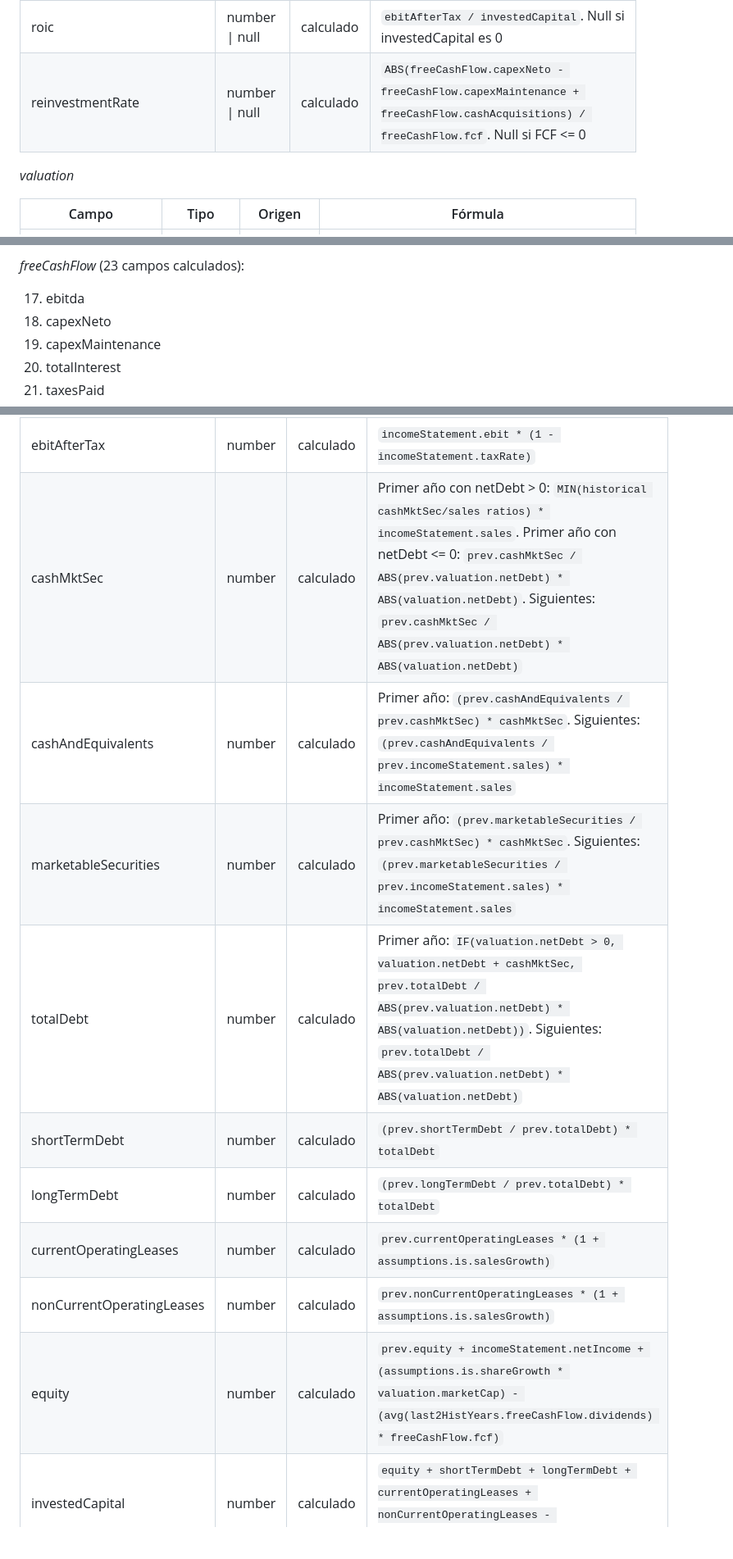
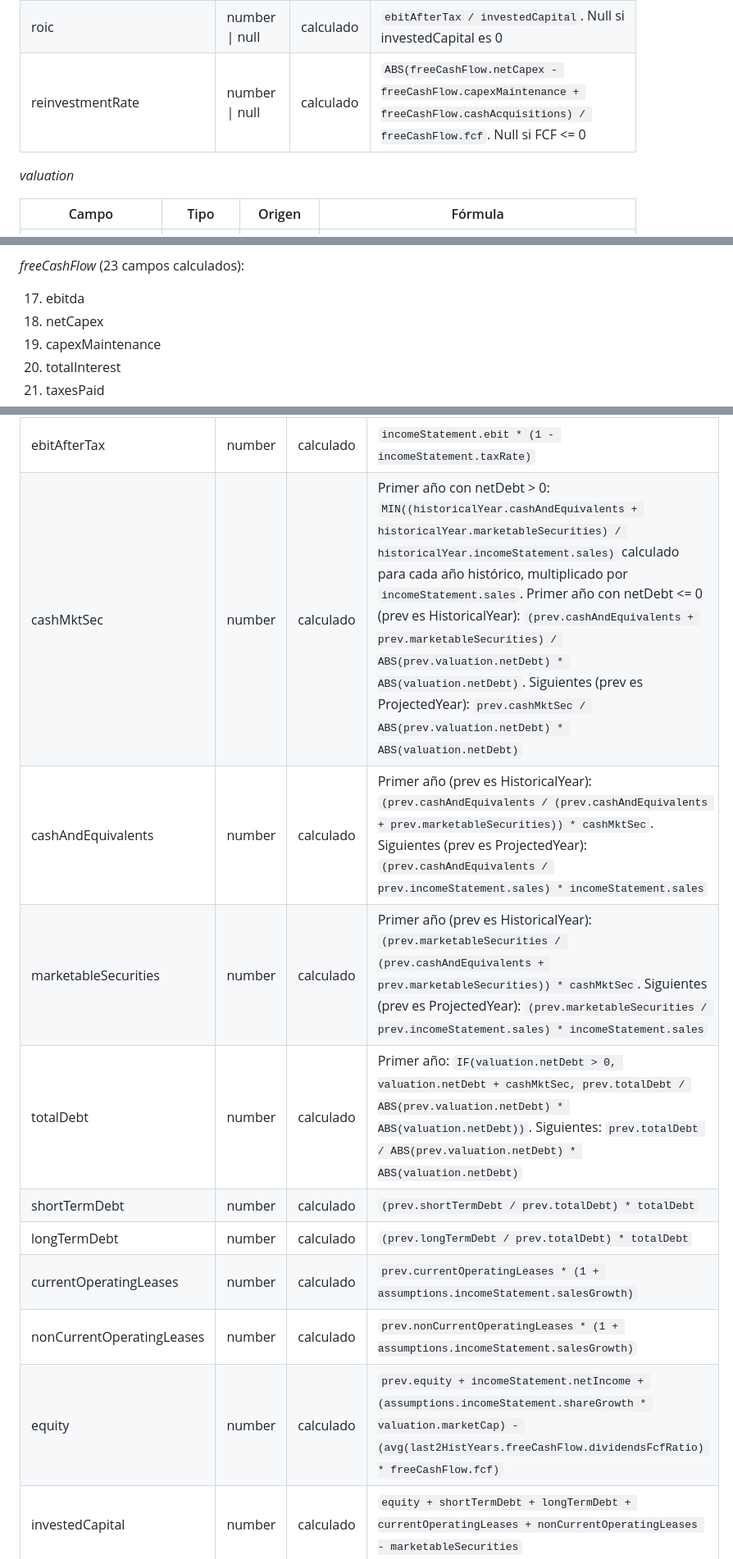
Before and after one commit to kaybe-tech/market-watcher, a Markdown page: docs/prd/engine.md, 3 parts joined by grey strips. Shown at 82% size. Drawn GitHub-style; blank space fills up the shorter version.

```diff
--- a/docs/prd/engine.md
+++ b/docs/prd/engine.md
@@ -175,7 +176,7 @@ HistoricalYear
 | investedCapital | number | calculado | `equity + shortTermDebt + longTermDebt + currentOperatingLeases + nonCurrentOperatingLeases - marketableSecurities` |
 | roe | number \| null | calculado | `incomeStatement.netIncome / equity`. Null si equity es 0 |
 | roic | number \| null | calculado | `ebitAfterTax / investedCapital`. Null si investedCapital es 0 |
-| reinvestmentRate | number \| null | calculado | `ABS(freeCashFlow.capexNeto - freeCashFlow.capexMaintenance + freeCashFlow.cashAcquisitions) / freeCashFlow.fcf`. Null si FCF <= 0 |
+| reinvestmentRate | number \| null | calculado | `ABS(freeCashFlow.netCapex - freeCashFlow.capexMaintenance + freeCashFlow.cashAcquisitions) / freeCashFlow.fcf`. Null si FCF <= 0 |
 
 *valuation*
 
@@ -212,7 +213,7 @@ Cada campo solo puede calcularse después de que todas sus dependencias estén d
 *freeCashFlow* (23 campos calculados):
 
 17. ebitda
-18. capexNeto
+18. netCapex
 19. capexMaintenance
 20. totalInterest
 21. taxesPaid
@@ -394,15 +396,15 @@ ProjectedYear
 | Campo | Tipo | Origen | Fórmula |
 |---|---|---|---|
 | ebitAfterTax | number | calculado | `incomeStatement.ebit * (1 - incomeStatement.taxRate)` |
-| cashMktSec | number | calculado | Primer año con netDebt > 0: `MIN(historical cashMktSec/sales ratios) * incomeStatement.sales`. Primer año con netDebt <= 0: `prev.cashMktSec / ABS(prev.valuation.netDebt) * ABS(valuation.netDebt)`. Siguientes: `prev.cashMktSec / ABS(prev.valuation.netDebt) * ABS(valuation.netDebt)` |
-| cashAndEquivalents | number | calculado | Primer año: `(prev.cashAndEquivalents / prev.cashMktSec) * cashMktSec`. Siguientes: `(prev.cashAndEquivalents / prev.incomeStatement.sales) * incomeStatement.sales` |
-| marketableSecurities | number | calculado | Primer año: `(prev.marketableSecurities / prev.cashMktSec) * cashMktSec`. Siguientes: `(prev.marketableSecurities / prev.incomeStatement.sales) * incomeStatement.sales` |
+| cashMktSec | number | calculado | Primer año con netDebt > 0: `MIN((historicalYear.cashAndEquivalents + historicalYear.marketableSecurities) / historicalYear.incomeStatement.sales)` calculado para cada año histórico, multiplicado por `incomeStatement.sales`. Primer año con netDebt <= 0 (prev es HistoricalYear): `(prev.cashAndEquivalents + prev.marketableSecurities) / ABS(prev.valuation.netDebt) * ABS(valuation.netDebt)`. Siguientes (prev es ProjectedYear): `prev.cashMktSec / ABS(prev.valuation.netDebt) * ABS(valuation.netDebt)` |
+| cashAndEquivalents | number | calculado | Primer año (prev es HistoricalYear): `(prev.cashAndEquivalents / (prev.cashAndEquivalents + prev.marketableSecurities)) * cashMktSec`. Siguientes (prev es ProjectedYear): `(prev.cashAndEquivalents / prev.incomeStatement.sales) * incomeStatement.sales` |
+| marketableSecurities | number | calculado | Primer año (prev es HistoricalYear): `(prev.marketableSecurities / (prev.cashAndEquivalents + prev.marketableSecurities)) * cashMktSec`. Siguientes (prev es ProjectedYear): `(prev.marketableSecurities / prev.incomeStatement.sales) * incomeStatement.sales` |
 | totalDebt | number | calculado | Primer año: `IF(valuation.netDebt > 0, valuation.netDebt + cashMktSec, prev.totalDebt / ABS(prev.valuation.netDebt) * ABS(valuation.netDebt))`. Siguientes: `prev.totalDebt / ABS(prev.valuation.netDebt) * ABS(valuation.netDebt)` |
 | shortTermDebt | number | calculado | `(prev.shortTermDebt / prev.totalDebt) * totalDebt` |
 | longTermDebt | number | calculado | `(prev.longTermDebt / prev.totalDebt) * totalDebt` |
-| currentOperatingLeases | number | calculado | `prev.currentOperatingLeases * (1 + assumptions.is.salesGrowth)` |
-| nonCurrentOperatingLeases | number | calculado | `prev.nonCurrentOperatingLeases * (1 + assumptions.is.salesGrowth)` |
-| equity | number | calculado | `prev.equity + incomeStatement.netIncome + (assumptions.is.shareGrowth * valuation.marketCap) - (avg(last2HistYears.freeCashFlow.dividends) * freeCashFlow.fcf)` |
+| currentOperatingLeases | number | calculado | `prev.currentOperatingLeases * (1 + assumptions.incomeStatement.salesGrowth)` |
+| nonCurrentOperatingLeases | number | calculado | `prev.nonCurrentOperatingLeases * (1 + assumptions.incomeStatement.salesGrowth)` |
+| equity | number | calculado | `prev.equity + incomeStatement.netIncome + (assumptions.incomeStatement.shareGrowth * valuation.marketCap) - (avg(last2HistYears.freeCashFlow.dividendsFcfRatio) * freeCashFlow.fcf)` |
 | investedCapital | number | calculado | `equity + shortTermDebt + longTermDebt + currentOperatingLeases + nonCurrentOperatingLeases - marketableSecurities` |
 | roe | number \| null | calculado | `incomeStatement.netIncome / equity`. Null si equity es 0 |
 | roic | number \| null | calculado | `ebitAfterTax / investedCapital`. Null si investedCapital es 0 |
```
Also changed, not shown: other parts of docs/prd/engine.md (+39 -35 lines).
